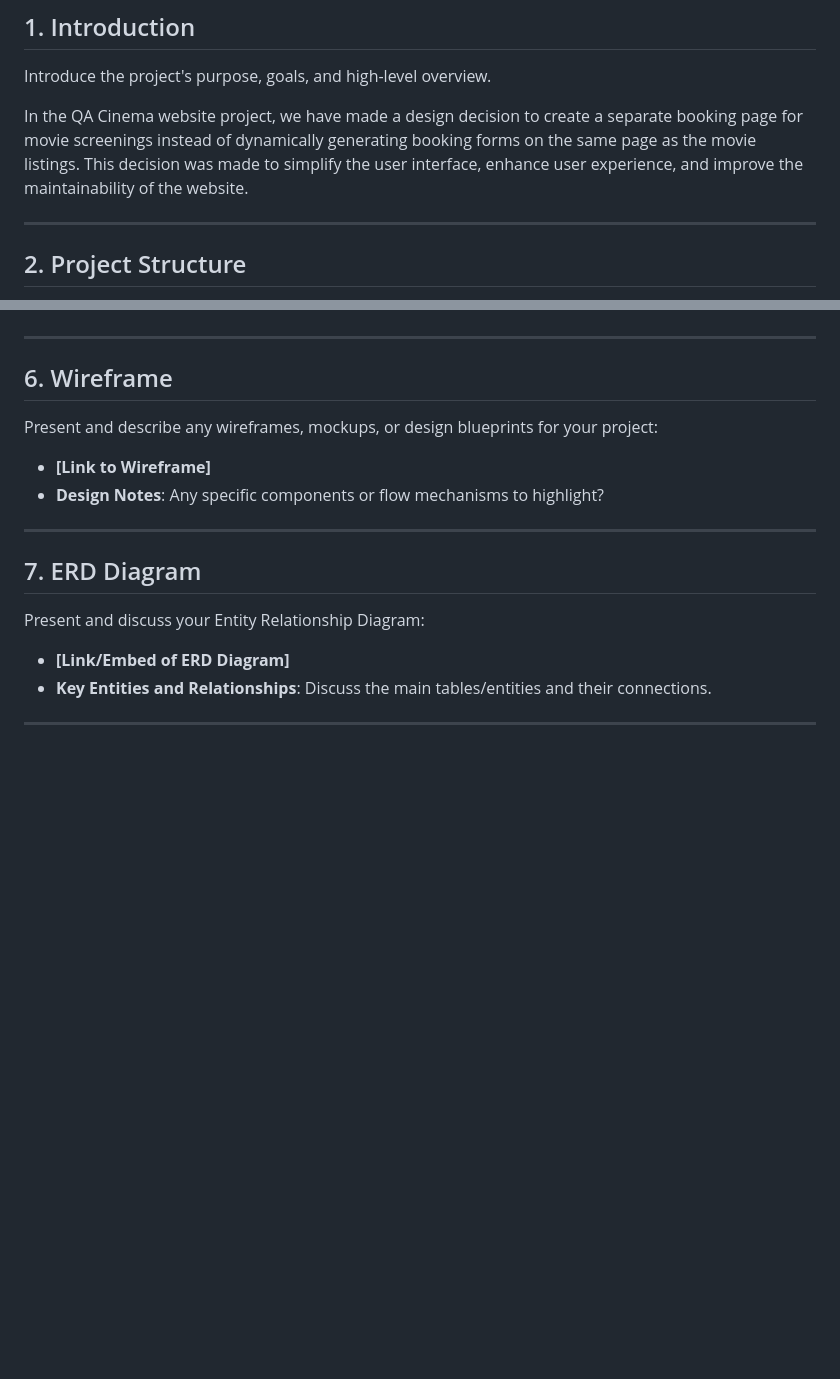
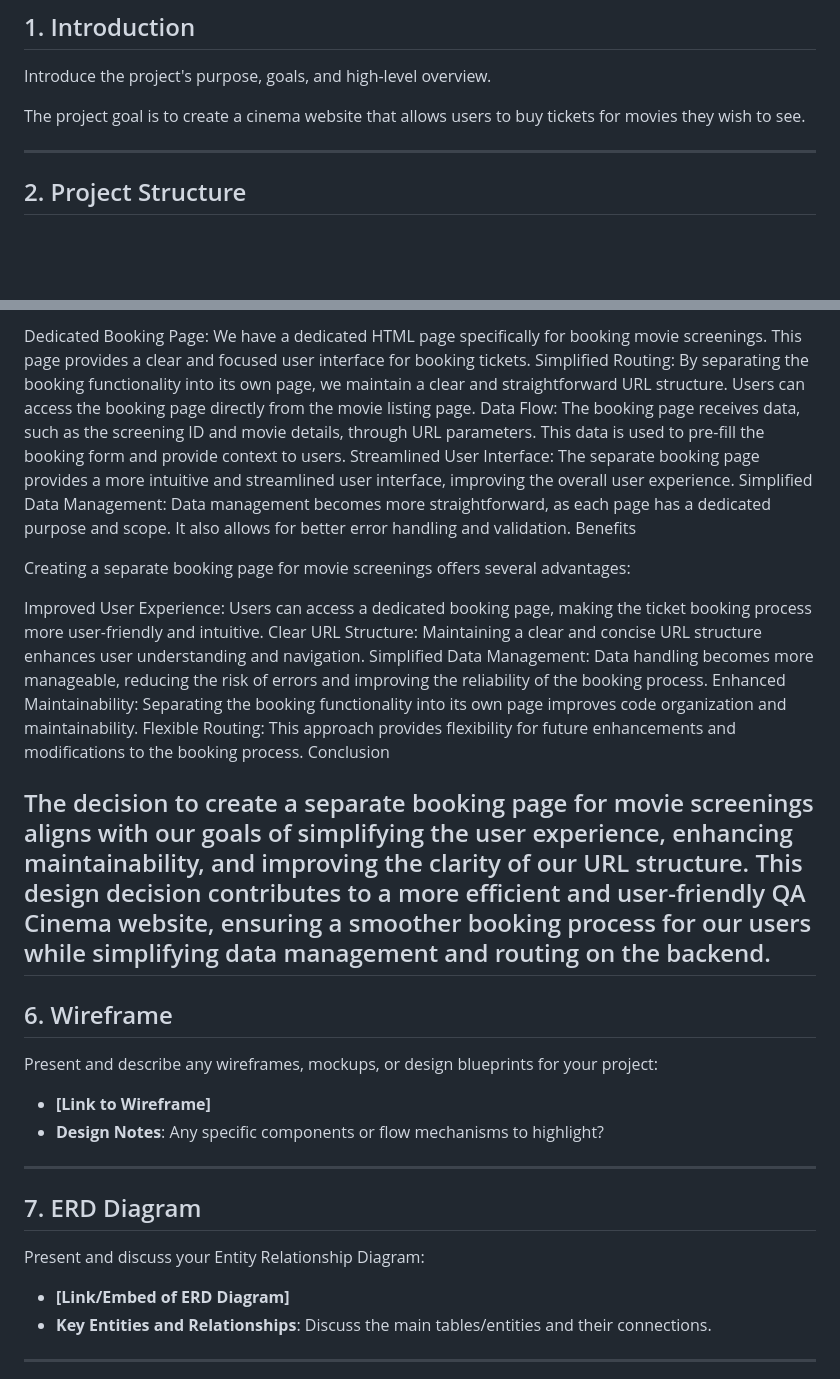
Before and after one commit to akber360/QA-Project, a Markdown page: README.md, 2 parts joined by grey strips. Drawn GitHub-style; blank space fills up the shorter version.

```diff
--- a/README.md
+++ b/README.md
@@ -26,7 +26,7 @@ The project goal is to create a cinema website that allows users to buy tickets
 
 Introduce the project's purpose, goals, and high-level overview.
 
-In the QA Cinema website project, we have made a design decision to create a separate booking page for movie screenings instead of dynamically generating booking forms on the same page as the movie listings. This decision was made to simplify the user interface, enhance user experience, and improve the maintainability of the website.
+The project goal is to create a cinema website that allows users to buy tickets for movies they wish to see.
 
 ---
 
@@ -70,3 +111,10 @@ Discuss the major design decisions you made for this project:
+Dedicated Booking Page: We have a dedicated HTML page specifically for booking movie screenings. This page provides a clear and focused user interface for booking tickets. Simplified Routing: By separating the booking functionality into its own page, we maintain a clear and straightforward URL structure. Users can access the booking page directly from the movie listing page. Data Flow: The booking page receives data, such as the screening ID and movie details, through URL parameters. This data is used to pre-fill the booking form and provide context to users. Streamlined User Interface: The separate booking page provides a more intuitive and streamlined user interface, improving the overall user experience. Simplified Data Management: Data management becomes more straightforward, as each page has a dedicated purpose and scope. It also allows for better error handling and validation. Benefits
+
+Creating a separate booking page for movie screenings offers several advantages:
+
+Improved User Experience: Users can access a dedicated booking page, making the ticket booking process more user-friendly and intuitive. Clear URL Structure: Maintaining a clear and concise URL structure enhances user understanding and navigation. Simplified Data Management: Data handling becomes more manageable, reducing the risk of errors and improving the reliability of the booking process. Enhanced Maintainability: Separating the booking functionality into its own page improves code organization and maintainability. Flexible Routing: This approach provides flexibility for future enhancements and modifications to the booking process. Conclusion
+
+The decision to create a separate booking page for movie screenings aligns with our goals of simplifying the user experience, enhancing maintainability, and improving the clarity of our URL structure. This design decision contributes to a more efficient and user-friendly QA Cinema website, ensuring a smoother booking process for our users while simplifying data management and routing on the backend.
 ---
 
 ## 6. Wireframe
```
Also changed, not shown: other parts of README.md (+43 -2 lines).
